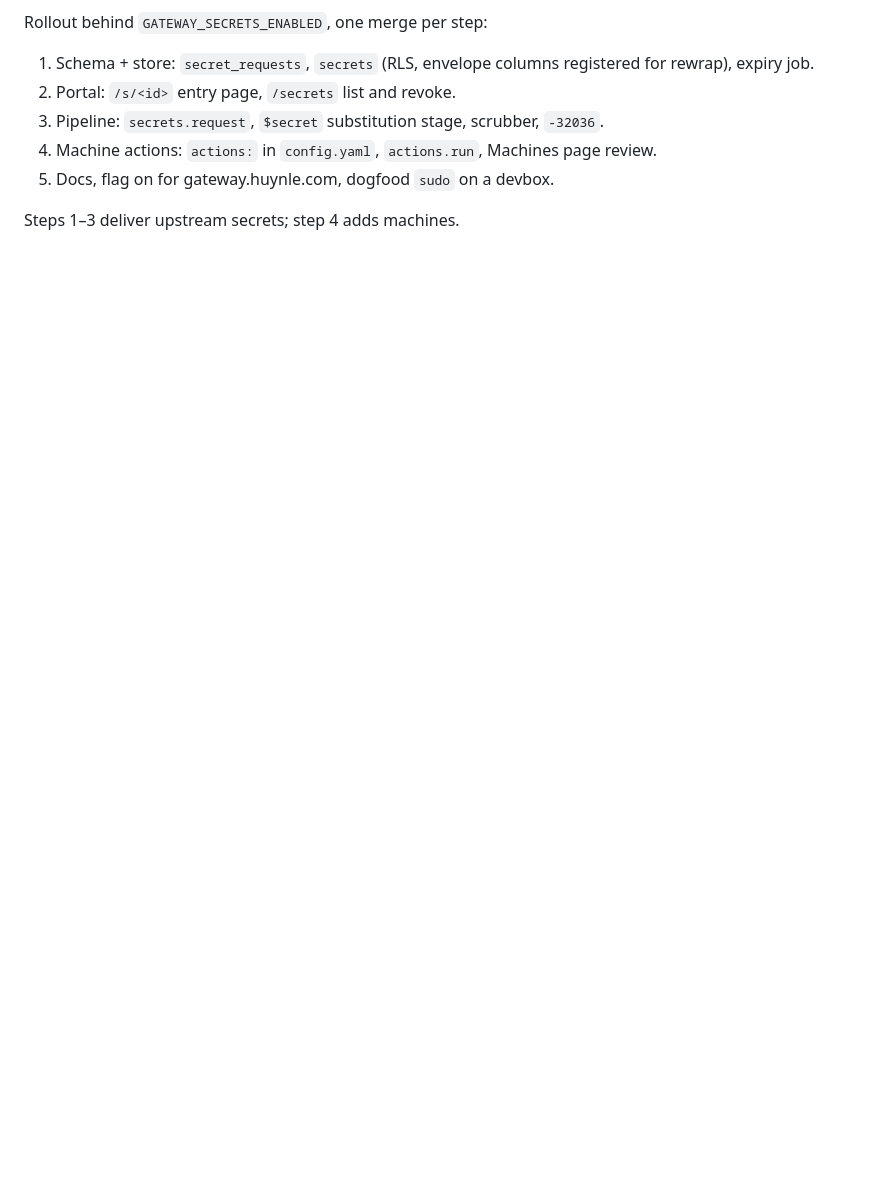
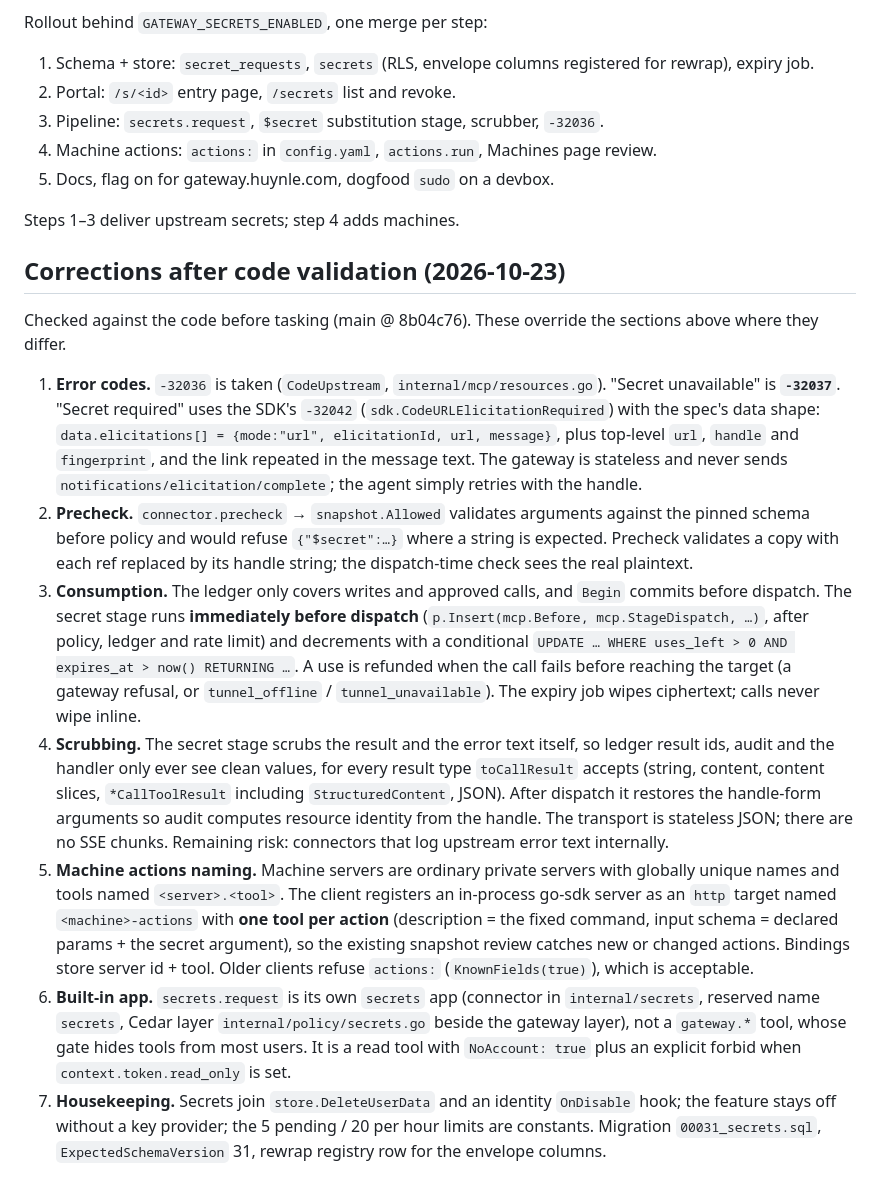
Before and after one commit to huynle/mcp-gateway, a Markdown page: docs/plans/2026-10-23-ephemeral-secrets-design.md, the part around the change. GitHub-like rendering; blank space fills up the shorter version.

Commit message:
📝 docs(plans): ephemeral secrets — corrections after code validation

```diff
--- a/docs/plans/2026-10-23-ephemeral-secrets-design.md
+++ b/docs/plans/2026-10-23-ephemeral-secrets-design.md
@@ -161,3 +161,38 @@ Rollout behind `GATEWAY_SECRETS_ENABLED`, one merge per step:
 5. Docs, flag on for gateway.huynle.com, dogfood `sudo` on a devbox.
 
 Steps 1–3 deliver upstream secrets; step 4 adds machines.
+
+## Corrections after code validation (2026-10-23)
+
+Checked against the code before tasking (main @ 8b04c76). These override the sections above where they differ.
+
+1. **Error codes.** `-32036` is taken (`CodeUpstream`, `internal/mcp/resources.go`). "Secret unavailable" is
+   **`-32037`**. "Secret required" uses the SDK's `-32042` (`sdk.CodeURLElicitationRequired`) with the spec's data
+   shape: `data.elicitations[] = {mode:"url", elicitationId, url, message}`, plus top-level `url`, `handle` and
+   `fingerprint`, and the link repeated in the message text. The gateway is stateless and never sends
+   `notifications/elicitation/complete`; the agent simply retries with the handle.
+2. **Precheck.** `connector.precheck` → `snapshot.Allowed` validates arguments against the pinned schema before
+   policy and would refuse `{"$secret":…}` where a string is expected. Precheck validates a copy with each ref
+   replaced by its handle string; the dispatch-time check sees the real plaintext.
+3. **Consumption.** The ledger only covers writes and approved calls, and `Begin` commits before dispatch. The secret
+   stage runs **immediately before dispatch** (`p.Insert(mcp.Before, mcp.StageDispatch, …)`, after policy, ledger and
+   rate limit) and decrements with a conditional `UPDATE … WHERE uses_left > 0 AND expires_at > now() RETURNING …`.
+   A use is refunded when the call fails before reaching the target (a gateway refusal, or `tunnel_offline` /
+   `tunnel_unavailable`). The expiry job wipes ciphertext; calls never wipe inline.
+4. **Scrubbing.** The secret stage scrubs the result and the error text itself, so ledger result ids, audit and the
+   handler only ever see clean values, for every result type `toCallResult` accepts (string, content, content
+   slices, `*CallToolResult` including `StructuredContent`, JSON). After dispatch it restores the handle-form
+   arguments so audit computes resource identity from the handle. The transport is stateless JSON; there are no SSE
+   chunks. Remaining risk: connectors that log upstream error text internally.
+5. **Machine actions naming.** Machine servers are ordinary private servers with globally unique names and tools named
+   `<server>.<tool>`. The client registers an in-process go-sdk server as an `http` target named `<machine>-actions`
+   with **one tool per action** (description = the fixed command, input schema = declared params + the secret
+   argument), so the existing snapshot review catches new or changed actions. Bindings store server id + tool.
+   Older clients refuse `actions:` (`KnownFields(true)`), which is acceptable.
+6. **Built-in app.** `secrets.request` is its own `secrets` app (connector in `internal/secrets`, reserved name
+   `secrets`, Cedar layer `internal/policy/secrets.go` beside the gateway layer), not a `gateway.*` tool, whose gate
+   hides tools from most users. It is a read tool with `NoAccount: true` plus an explicit forbid when
+   `context.token.read_only` is set.
+7. **Housekeeping.** Secrets join `store.DeleteUserData` and an identity `OnDisable` hook; the feature stays off
+   without a key provider; the 5 pending / 20 per hour limits are constants. Migration `00031_secrets.sql`,
+   `ExpectedSchemaVersion` 31, rewrap registry row for the envelope columns.
```
